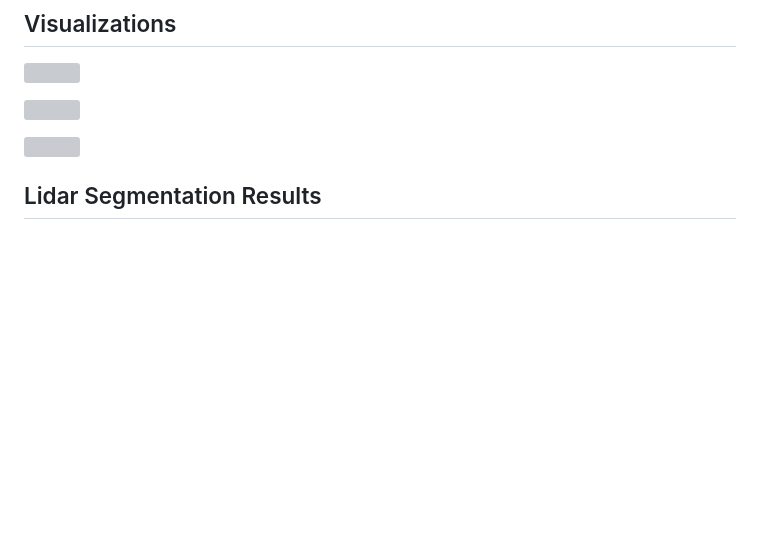
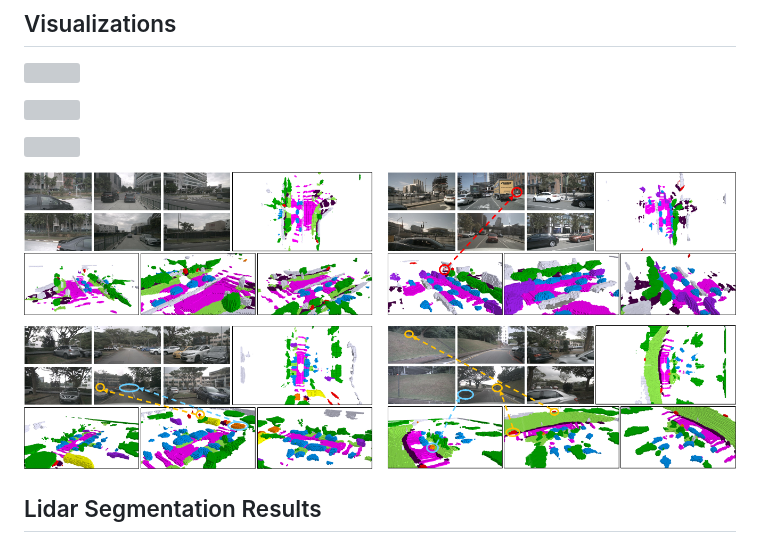
Before and after one commit to wzzheng/TPVFormer, a Markdown page: README.md, the part around the change. GitHub-like rendering; pictures changed too: assets/vis4.png (added); blank space fills up the shorter version; grey boxes are pictures that could not be loaded.

Commit message:
add more visualizations

```diff
--- a/README.md
+++ b/README.md
@@ -34,6 +34,8 @@ Paper, code, and models are coming soon!
 
 ![](./assets/vis3.png)
 
+![](./assets/vis4.png)
+
 ## Lidar Segmentation Results
 
 ![](./assets/results.png)
```
Also changed, not shown: 1 other file.
